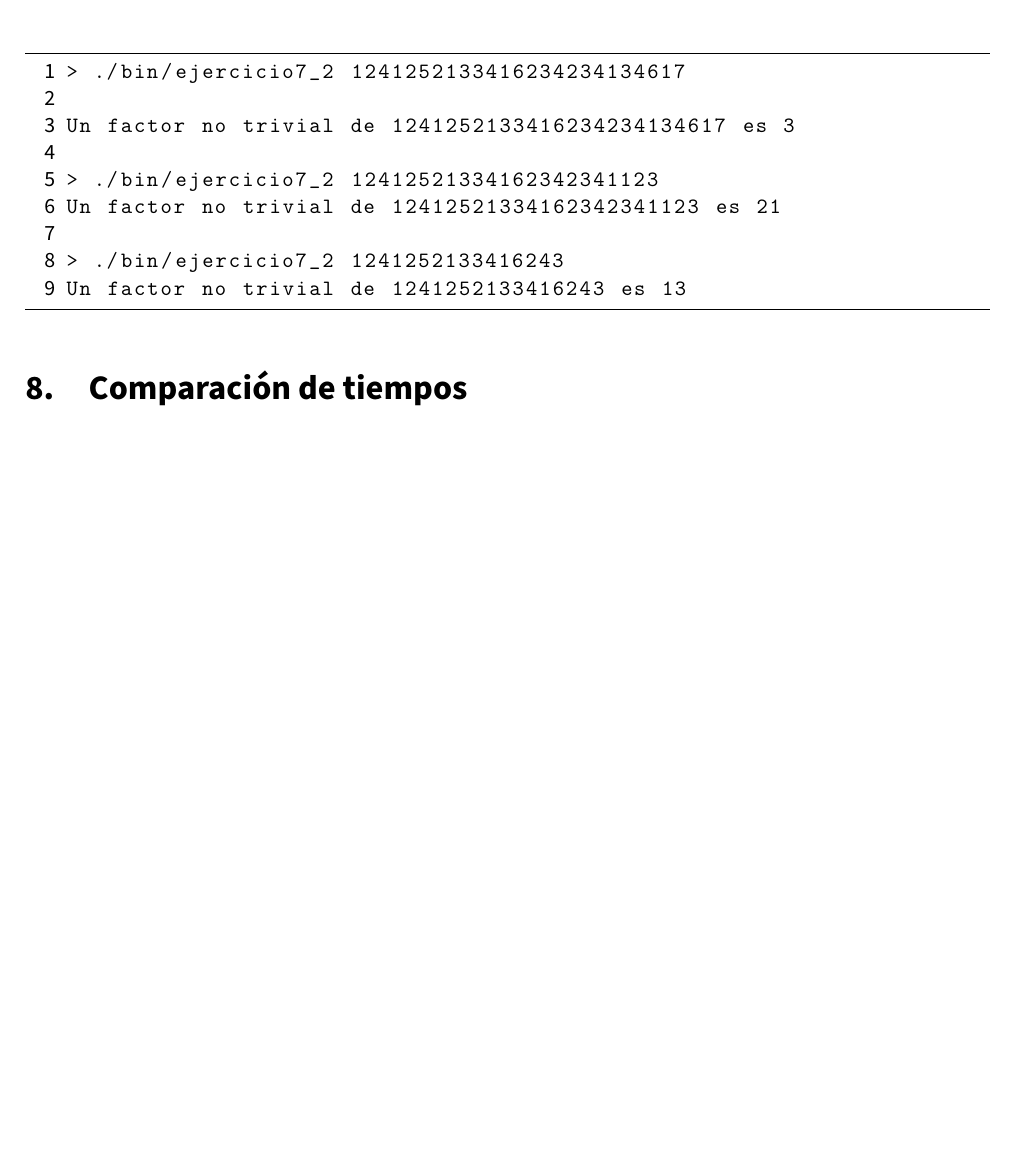
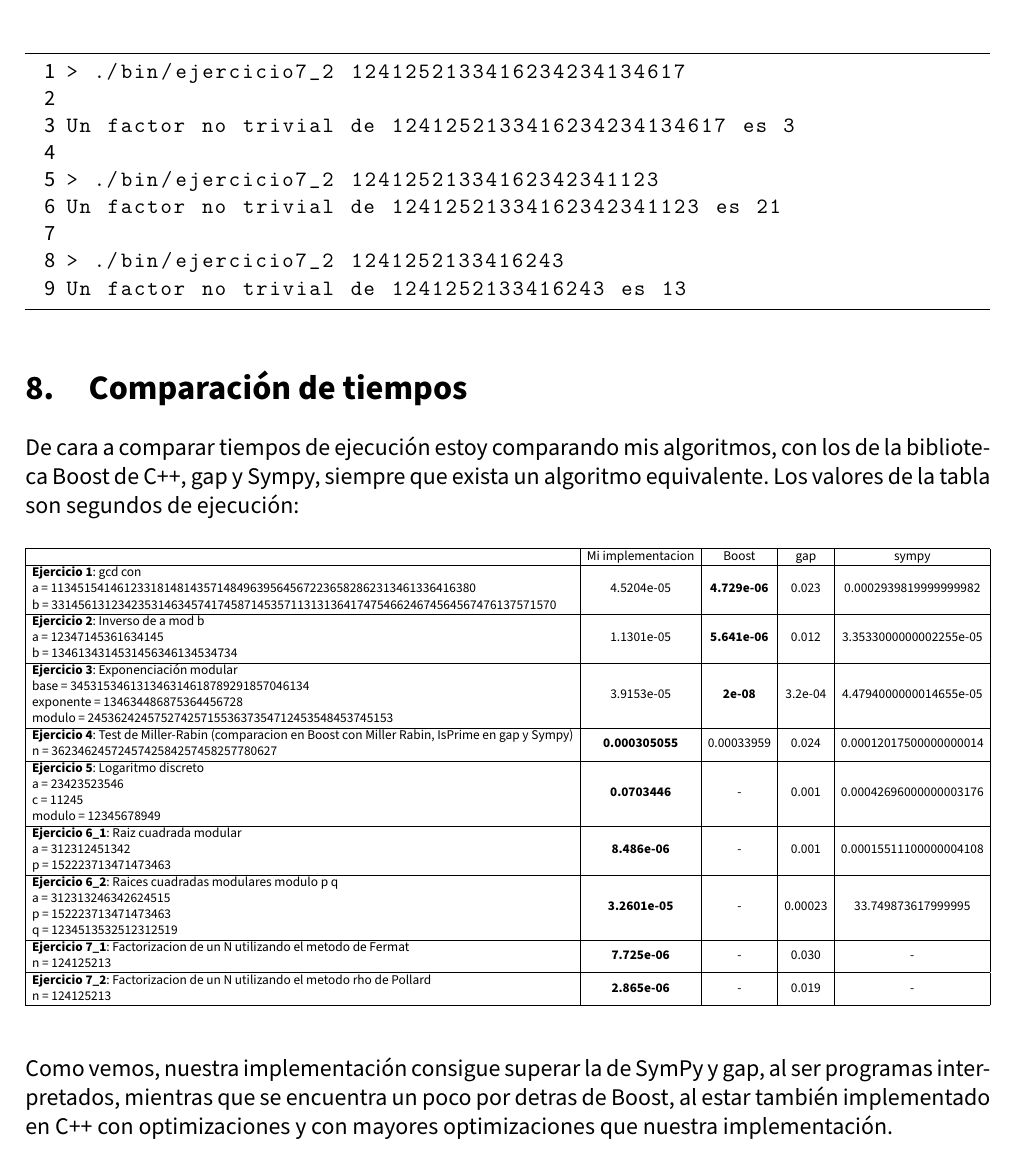
Before and after one commit to advy99/CRIP, a LaTeX document (practica1/memoria/CRIP_p1.tex): part of page 19 of 19, cut so that both start at the same text, the shorter picture padded with empty space. Compiled offline with pdfLaTeX.

Commit message:
tabla de comparación de tiempos

```diff
--- a/practica1/memoria/CRIP_p1.tex
+++ b/practica1/memoria/CRIP_p1.tex
@@ -840,6 +840,29 @@ Un factor no trivial de 1241252133416243 es 13
 
 \section{Comparación de tiempos}
 
+De cara a comparar tiempos de ejecución estoy comparando mis algoritmos, con los de la biblioteca Boost de C++, gap y Sympy, siempre que exista un algoritmo equivalente. Los valores de la tabla son segundos de ejecución:
+
+% Please add the following required packages to your document preamble:
+% \usepackage{graphicx}
+\begin{table}[H]
+\resizebox{\textwidth}{!}{%
+\begin{tabular}{|l|c|c|c|c|}
+\hline
+                                                                                                                                                                                                                        & Mi implementacion    & Boost              & gap     & sympy                  \\ \hline
+\begin{tabular}[c]{@{}l@{}}\textbf{Ejercicio 1}: gcd con\\ a = 1134515414612331814814357148496395645672236582862313461336416380\\ b = 3314561312342353146345741745871453571131313641747546624674564567476137571570\end{tabular}  & 4.5204e-05           & \textbf{4.729e-06} & 0.023   & 0.0002939819999999982  \\ \hline
+\begin{tabular}[c]{@{}l@{}}\textbf{Ejercicio 2}: Inverso de a mod b\\ a =  12347145361634145\\ b =  1346134314531456346134534734\end{tabular}                                                                                    & 1.1301e-05           & \textbf{5.641e-06} & 0.012   & 3.3533000000002255e-05 \\ \hline
+\begin{tabular}[c]{@{}l@{}}\textbf{Ejercicio 3}: Exponenciación modular\\ base = 345315346131346314618789291857046134\\ exponente = 134634486875364456728\\ modulo = 2453624245752742571553637354712453548453745153\end{tabular} & 3.9153e-05           & \textbf{2e-08}     & 3.2e-04 & 4.4794000000014655e-05 \\ \hline
+\begin{tabular}[c]{@{}l@{}}\textbf{Ejercicio 4}: Test de Miller-Rabin (comparacion en Boost con Miller Rabin, IsPrime en gap y Sympy)\\ n = 3623462457245742584257458257780627\end{tabular}                                      & \textbf{0.000305055} & 0.00033959         & 0.024   & 0.00012017500000000014 \\ \hline
+\begin{tabular}[c]{@{}l@{}}\textbf{Ejercicio 5}: Logaritmo discreto\\ a = 23423523546\\ c = 11245\\ modulo = 12345678949\end{tabular}                                                                                            & \textbf{0.0703446}   & -                  & 0.001   & 0.00042696000000003176 \\ \hline
+\begin{tabular}[c]{@{}l@{}}\textbf{Ejercicio 6\_1}: Raiz cuadrada modular\\ a = 312312451342\\ p = 152223713471473463\end{tabular}                                                                                               & \textbf{8.486e-06}   & -                  & 0.001   & 0.00015511100000004108 \\ \hline
+\begin{tabular}[c]{@{}l@{}}\textbf{Ejercicio 6\_2}: Raices cuadradas modulares modulo p q\\ a = 312313246342624515\\ p = 152223713471473463\\ q = 1234513532512312519\end{tabular}                                               & \textbf{3.2601e-05}  & -                  & 0.00023 & 33.749873617999995     \\ \hline
+\begin{tabular}[c]{@{}l@{}}\textbf{Ejercicio 7\_1}: Factorizacion de un N utilizando el metodo de Fermat\\ n = 124125213\end{tabular}                                                                                            & \textbf{7.725e-06}   & -                  & 0.030   & -                      \\ \hline
+\begin{tabular}[c]{@{}l@{}}\textbf{Ejercicio 7\_2}: Factorizacion de un N utilizando el metodo rho de Pollard\\ n = 124125213\end{tabular}                                                                                       & \textbf{2.865e-06}   & -                  & 0.019   & -                      \\ \hline
+\end{tabular}%
+}
+\end{table}
+
+Como vemos, nuestra implementación consigue superar la de SymPy y gap, al ser programas interpretados, mientras que se encuentra un poco por detras de Boost, al estar también implementado en C++ con optimizaciones y con mayores optimizaciones que nuestra implementación.
 
 % \begin{thebibliography}{9}
 %
```
